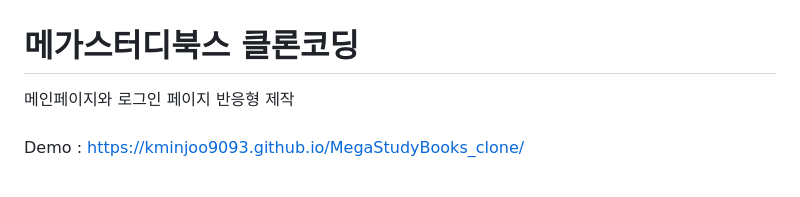
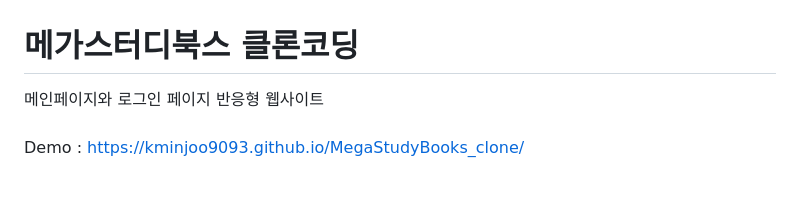
Before and after one commit to kminjoo9093/MegaStudyBooks_clone, a Markdown page: README.md, the part around the change. Drawn GitHub-style.

```diff
--- a/README.md
+++ b/README.md
@@ -1,6 +1,6 @@
 # **메가스터디북스 클론코딩**
 
-메인페이지와 로그인 페이지 반응형 제작
+메인페이지와 로그인 페이지 반응형 웹사이트
 <br><br>
 Demo : https://kminjoo9093.github.io/MegaStudyBooks_clone/
 <br><br>
```
